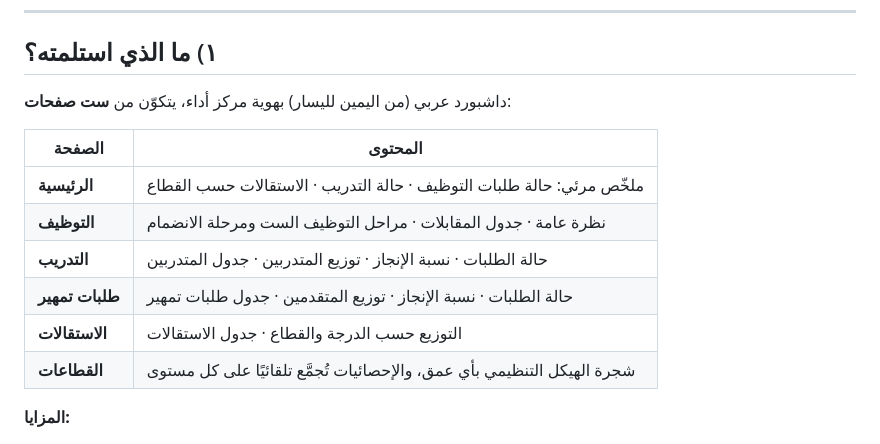
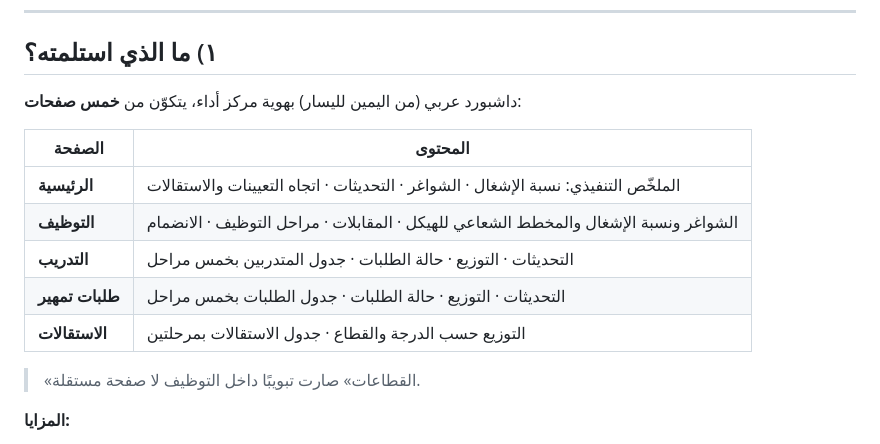
Before and after one commit to mr-98-cell/hr-dashboard, a Markdown page: دليل-التسليم.md, the part around the change. Rendered like a GitHub page.

```diff
--- a/دليل-التسليم.md
+++ b/دليل-التسليم.md
@@ -6,16 +6,17 @@
 
 ## ١) ما الذي استلمته؟
 
-داشبورد عربي (من اليمين لليسار) بهوية مركز أداء، يتكوّن من **ست صفحات**:
+داشبورد عربي (من اليمين لليسار) بهوية مركز أداء، يتكوّن من **خمس صفحات**:
 
 | الصفحة | المحتوى |
 |--------|---------|
-| **الرئيسية** | ملخّص مرئي: حالة طلبات التوظيف · حالة التدريب · الاستقالات حسب القطاع |
-| **التوظيف** | نظرة عامة · جدول المقابلات · مراحل التوظيف الست ومرحلة الانضمام |
-| **التدريب** | حالة الطلبات · نسبة الإنجاز · توزيع المتدربين · جدول المتدربين |
-| **طلبات تمهير** | حالة الطلبات · نسبة الإنجاز · توزيع المتقدمين · جدول طلبات تمهير |
-| **الاستقالات** | التوزيع حسب الدرجة والقطاع · جدول الاستقالات |
-| **القطاعات** | شجرة الهيكل التنظيمي بأي عمق، والإحصائيات تُجمَّع تلقائيًا على كل مستوى |
+| **الرئيسية** | الملخّص التنفيذي: نسبة الإشغال · الشواغر · التحديثات · اتجاه التعيينات والاستقالات |
+| **التوظيف** | الشواغر ونسبة الإشغال والمخطط الشعاعي للهيكل · المقابلات · مراحل التوظيف · الانضمام |
+| **التدريب** | التحديثات · التوزيع · حالة الطلبات · جدول المتدربين بخمس مراحل |
+| **طلبات تمهير** | التحديثات · التوزيع · حالة الطلبات · جدول الطلبات بخمس مراحل |
+| **الاستقالات** | التوزيع حسب الدرجة والقطاع · جدول الاستقالات بمرحلتين |
+
+> «القطاعات» صارت تبويبًا داخل التوظيف لا صفحة مستقلة.
 
 **المزايا:**
 - إضافة وتعديل وحذف مباشر من داخل كل تبويب.
```
Also changed, not shown: HANDOVER.md (+2 -1 lines), README.md (+25 -11 lines).
